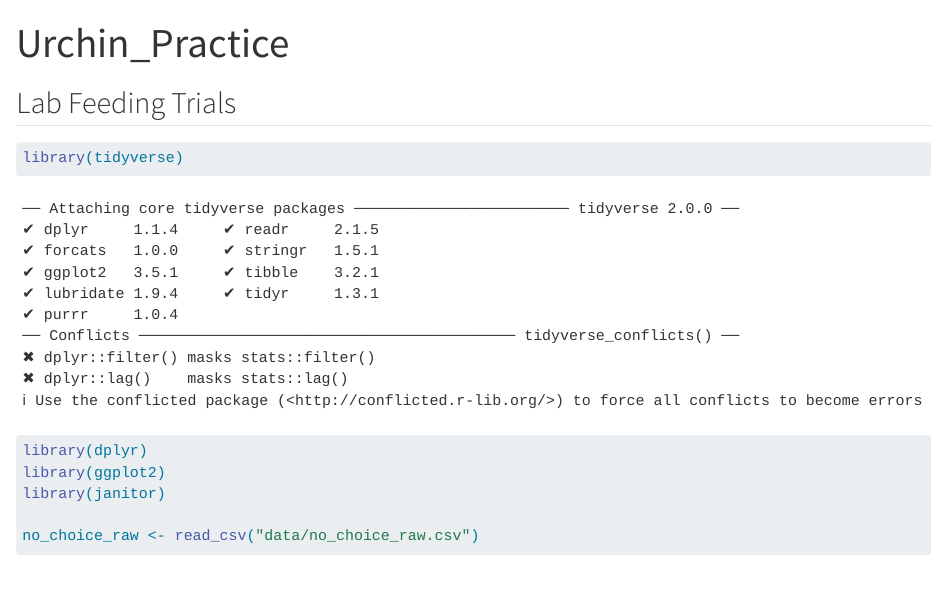
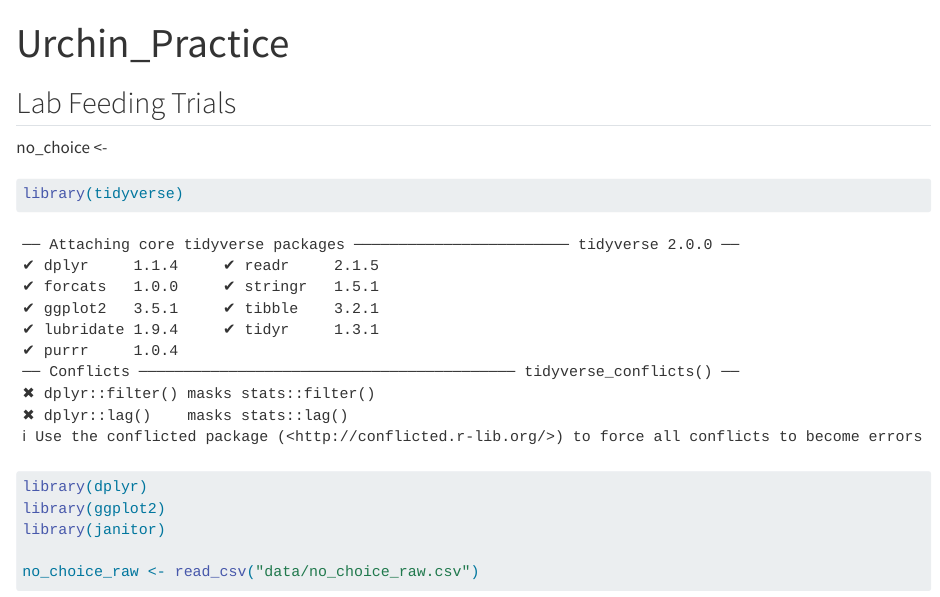
Before and after one commit to sirio14/bv_urchins, a Quarto document (lab_feeding_trials.qmd): the page in a window 1100 px wide, from its top. Rendered offline with R 4.5, knitr and Pandoc in place of Quarto, with nearby package versions; column names are cleaned by a stand-in for the janitor package.

Commit message:
clearing

````diff
--- a/lab_feeding_trials.qmd
+++ b/lab_feeding_trials.qmd
@@ -6,7 +6,11 @@ editor: visual
 
 ## Lab Feeding Trials
 
+no_choice \<-
+
 ```{r}
+#| label: installing-packages
+
 library(tidyverse)
 library(dplyr)
 library(ggplot2)
````
